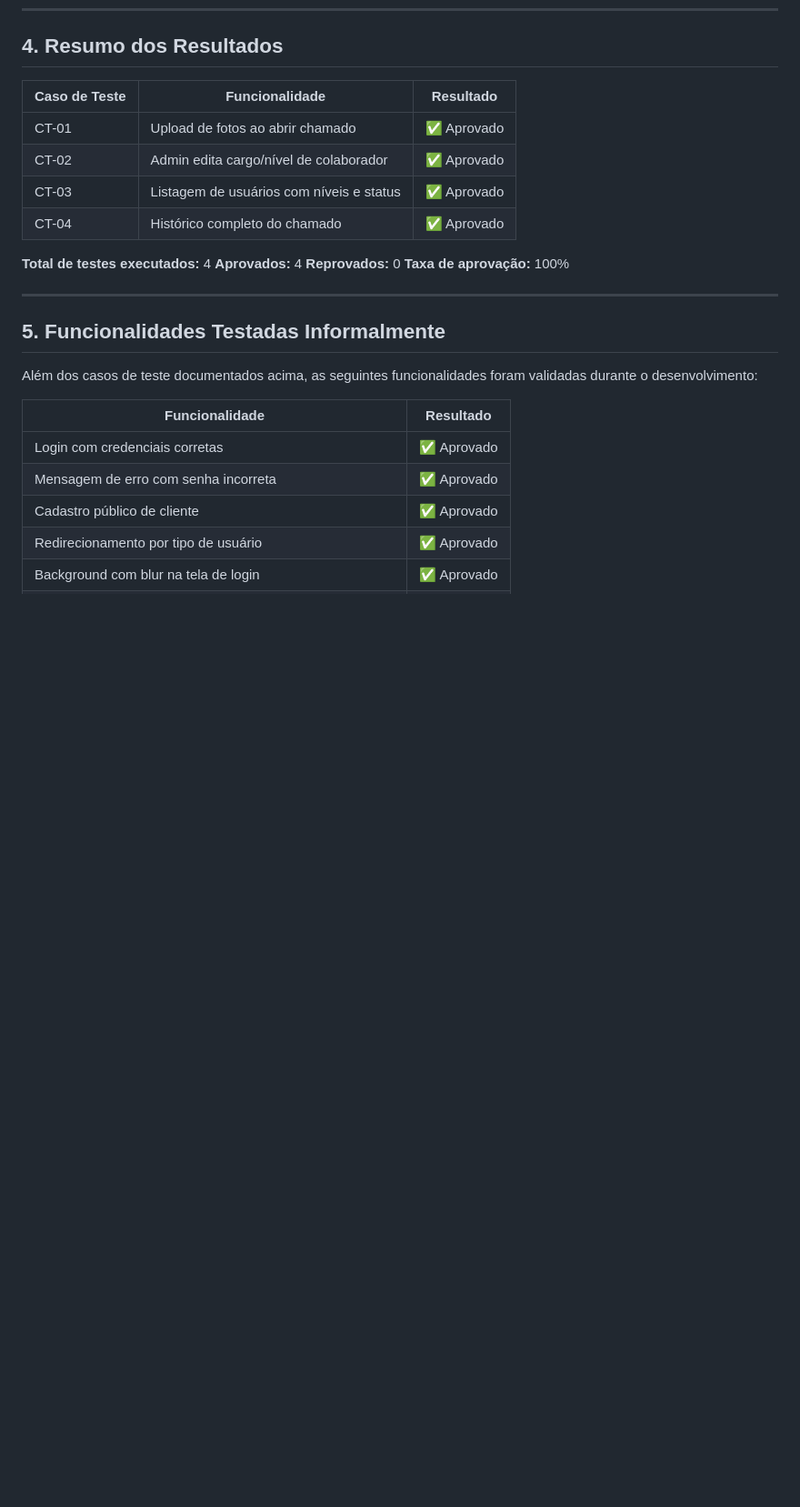
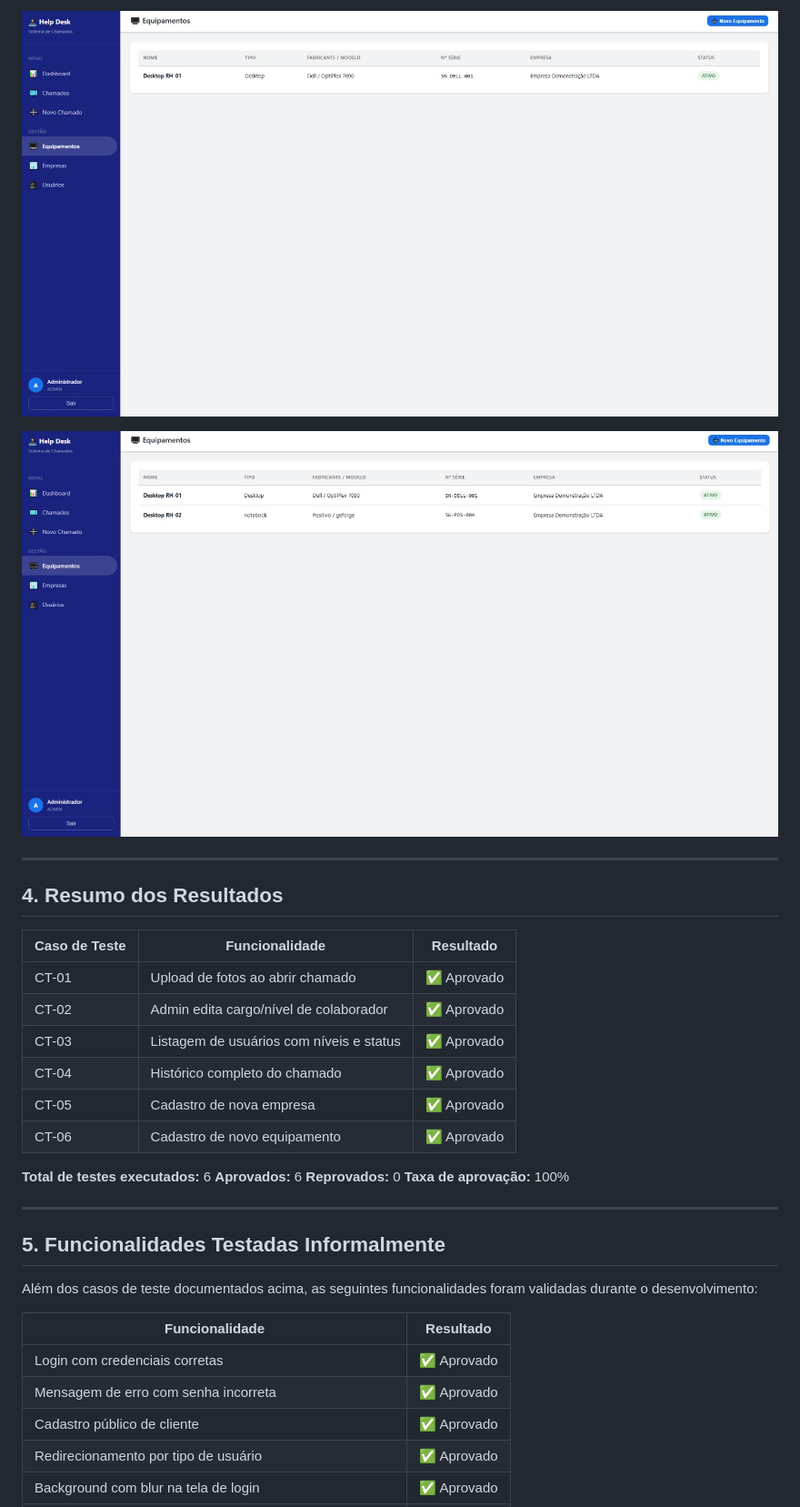
Before and after one commit to YanMM50/helpdesk-system, a Markdown page: docs/testes.md, the part around one of its changes. Shown at 91% size. Rendered like a GitHub page; pictures changed too: frontend/img/equipamento-antes.jpeg (added), frontend/img/equipamento-depois.jpeg (added); blank space fills up the shorter version.

Commit message:
docs: adiciona CT-05 e CT-06 com evidencias de cadastro de empresa e equipamento

```diff
--- a/docs/testes.md
+++ b/docs/testes.md
@@ -128,3 +172,9 @@ Os testes seguem o conceito de **teste funcional de caixa preta**: verifica-se o
+![CT-06a — Listagem antes do cadastro](../frontend/img/equipamento-antes.jpeg)
+
+![CT-06b — Listagem após cadastro com dois equipamentos](../frontend/img/equipamento-depois.jpeg)
+
+---
+
 ## 4. Resumo dos Resultados
 
 | Caso de Teste | Funcionalidade                             | Resultado   |
@@ -133,9 +183,11 @@ Os testes seguem o conceito de **teste funcional de caixa preta**: verifica-se o
 | CT-02         | Admin edita cargo/nível de colaborador     | ✅ Aprovado |
 | CT-03         | Listagem de usuários com níveis e status   | ✅ Aprovado |
 | CT-04         | Histórico completo do chamado              | ✅ Aprovado |
+| CT-05         | Cadastro de nova empresa                   | ✅ Aprovado |
+| CT-06         | Cadastro de novo equipamento               | ✅ Aprovado |
 
-**Total de testes executados:** 4
-**Aprovados:** 4
+**Total de testes executados:** 6
+**Aprovados:** 6
 **Reprovados:** 0
 **Taxa de aprovação:** 100%
 
```
Also changed, not shown: other parts of docs/testes.md (+44 -0 lines), frontend/img/empresa-antes.jpeg (added), frontend/img/empresa-depois.jpeg (added).
